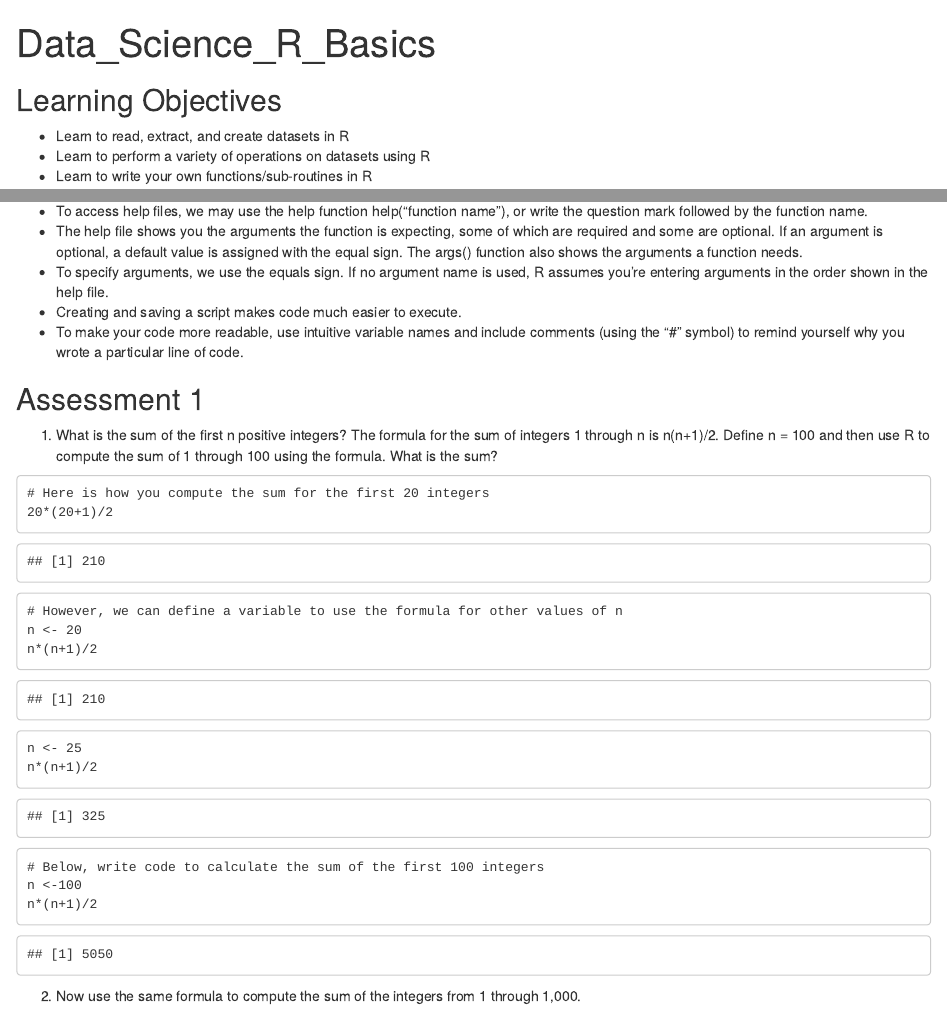
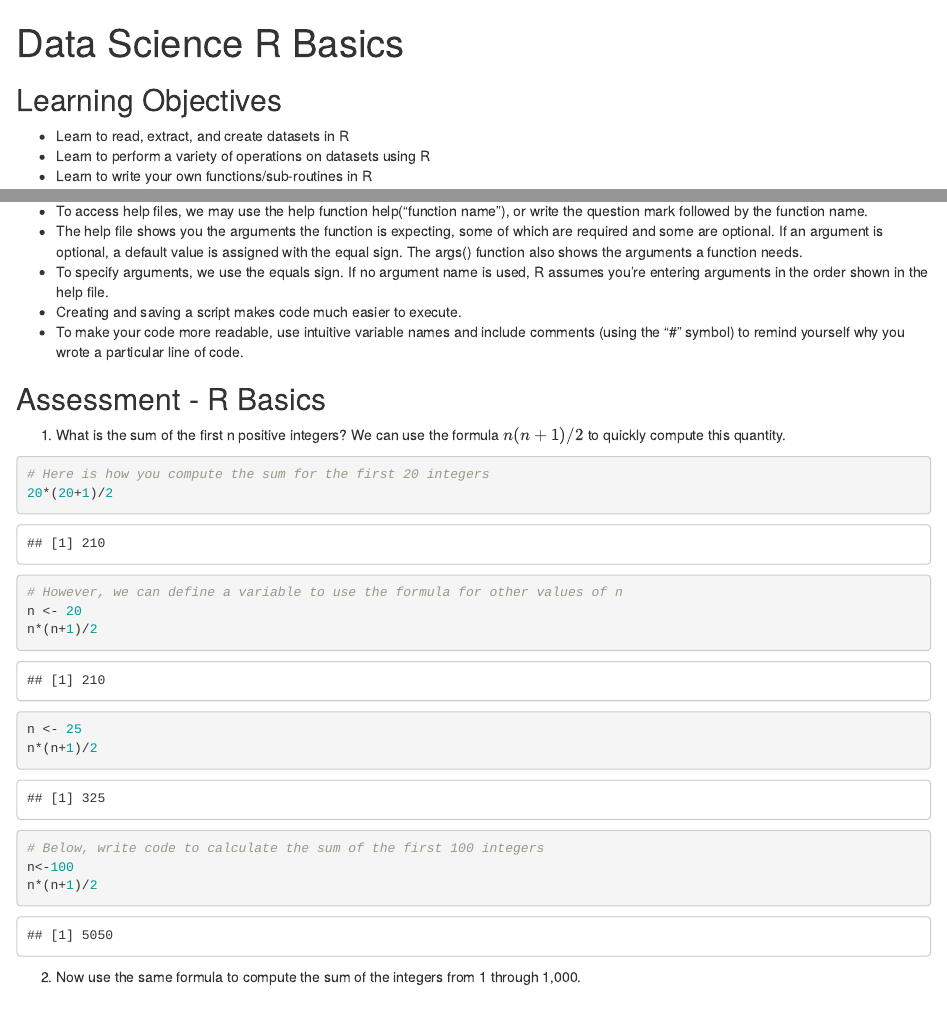
Before and after one commit to 1965Eric/HarvardX-PH125.1x-Data-Science-R-Basics, an R Markdown document (Data_Science_R_Basics.Rmd): the page in a window 1100 px wide, from its top, and a second part further down, joined at a grey line. Rendered offline with R 4.5, knitr and Pandoc, with nearby package versions.

Commit message:
Update Data_Science_R_Basics.Rmd

````diff
--- a/Data_Science_R_Basics.Rmd
+++ b/Data_Science_R_Basics.Rmd
@@ -1,5 +1,5 @@
 ---
-title: "Data_Science_R_Basics"
+title: "Data Science R Basics"
 output: html_document
 ---
 
@@ -116,38 +116,26 @@ Here is a link to the textbook section on [functions](https://rafalab.github.io/
 * Creating and saving a script makes code much easier to execute.
 * To make your code more readable, use intuitive variable names and include comments (using the “#” symbol) to remind yourself why you wrote a particular line of code.
 
-## Assessment 1
-1. What is the sum of the first n positive integers? The formula for the sum of integers 1 through n is n(n+1)/2. Define n = 100 and then use R to compute the sum of 1 through 100 using the formula. What is the sum?
-```
+## Assessment - R Basics
+
+1. What is the sum of the first n positive integers? We can use the formula $n(n+1)/2$ to quickly compute this quantity.
+
+```{r}
 # Here is how you compute the sum for the first 20 integers
 20*(20+1)/2
-```
-```
-## [1] 210
-```
-```
+
 # However, we can define a variable to use the formula for other values of n
 n <- 20
 n*(n+1)/2
-```
-```
-## [1] 210
-```
-```
+
 n <- 25
 n*(n+1)/2
-```
-```
-## [1] 325
-```
-```
+
 # Below, write code to calculate the sum of the first 100 integers
-n <-100
+n<-100
 n*(n+1)/2
 ```
-```
-## [1] 5050
-```
+
 2. Now use the same formula to compute the sum of the integers from 1 through 1,000.
 ```
 # Below, write code to calculate the sum of the first 1000 integers
````
